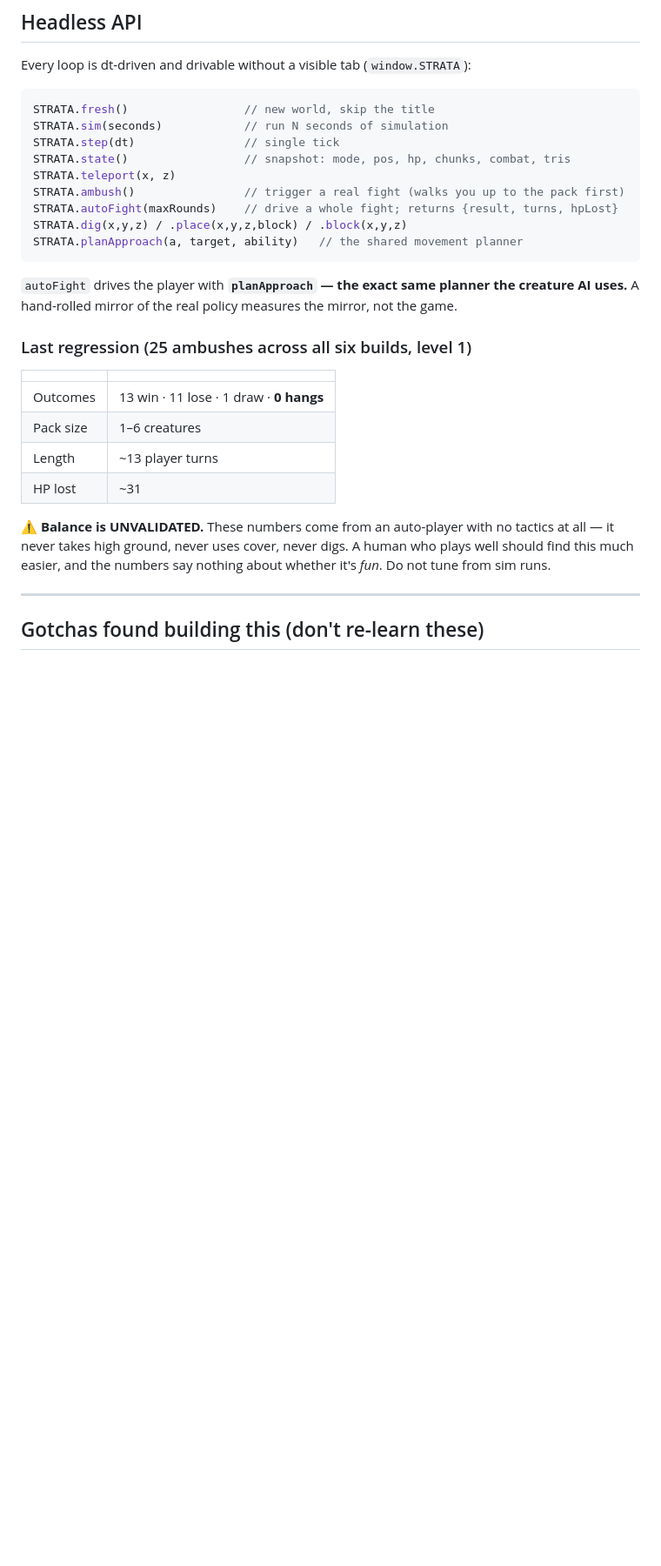
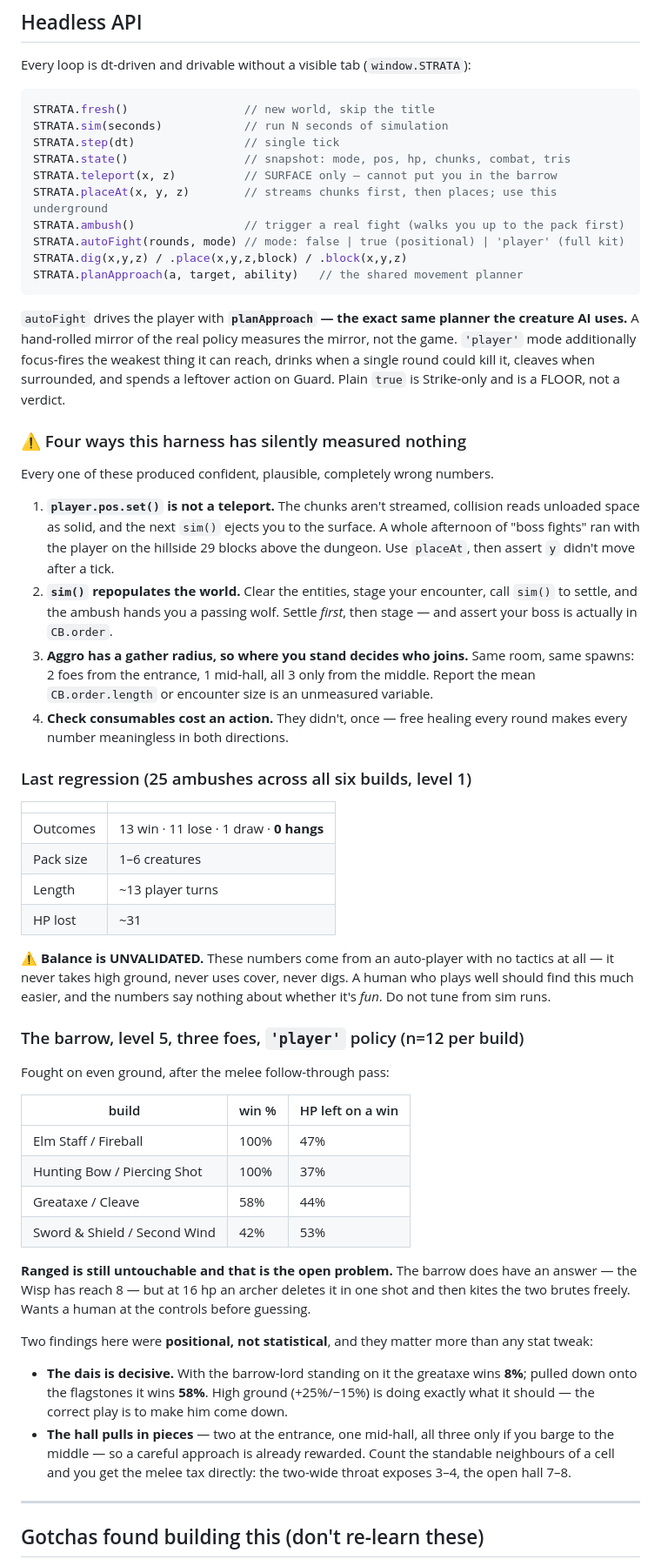
Before and after one commit to draphael123/strata, a Markdown page: README.md, the part around the change. Shown at 87% size. Drawn GitHub-style; blank space fills up the shorter version.

Commit message:
Write down what the benchmark was actually measuring
Documents placeAt/autoFight modes, the four ways this harness has silently
measured nothing, and the level-5 barrow table. Keeps the positional findings
-- the dais swings one build 8% -> 58%, the hall pulls in pieces, the throat
exposes 3-4 neighbours against the hall's 7-8 -- next to the numbers, since
they explain them.

Co-Authored-By: Claude Opus 5 <noreply@anthropic.com>

````diff
--- a/README.md
+++ b/README.md
@@ -155,16 +155,36 @@ STRATA.fresh()                 // new world, skip the title
 STRATA.sim(seconds)            // run N seconds of simulation
 STRATA.step(dt)                // single tick
 STRATA.state()                 // snapshot: mode, pos, hp, chunks, combat, tris
-STRATA.teleport(x, z)
+STRATA.teleport(x, z)          // SURFACE only — cannot put you in the barrow
+STRATA.placeAt(x, y, z)        // streams chunks first, then places; use this underground
 STRATA.ambush()                // trigger a real fight (walks you up to the pack first)
-STRATA.autoFight(maxRounds)    // drive a whole fight; returns {result, turns, hpLost}
+STRATA.autoFight(rounds, mode) // mode: false | true (positional) | 'player' (full kit)
 STRATA.dig(x,y,z) / .place(x,y,z,block) / .block(x,y,z)
 STRATA.planApproach(a, target, ability)   // the shared movement planner
 ```
 
 `autoFight` drives the player with **`planApproach` — the exact same planner the
 creature AI uses.** A hand-rolled mirror of the real policy measures the mirror, not
-the game.
+the game. `'player'` mode additionally focus-fires the weakest thing it can reach,
+drinks when a single round could kill it, cleaves when surrounded, and spends a
+leftover action on Guard. Plain `true` is Strike-only and is a FLOOR, not a verdict.
+
+### ⚠️ Four ways this harness has silently measured nothing
+
+Every one of these produced confident, plausible, completely wrong numbers.
+
+1. **`player.pos.set()` is not a teleport.** The chunks aren't streamed, collision
+   reads unloaded space as solid, and the next `sim()` ejects you to the surface. A
+   whole afternoon of "boss fights" ran with the player on the hillside 29 blocks
+   above the dungeon. Use `placeAt`, then assert `y` didn't move after a tick.
+2. **`sim()` repopulates the world.** Clear the entities, stage your encounter, call
+   `sim()` to settle, and the ambush hands you a passing wolf. Settle *first*, then
+   stage — and assert your boss is actually in `CB.order`.
+3. **Aggro has a gather radius, so where you stand decides who joins.** Same room,
+   same spawns: 2 foes from the entrance, 1 mid-hall, all 3 only from the middle.
+   Report the mean `CB.order.length` or encounter size is an unmeasured variable.
+4. **Check consumables cost an action.** They didn't, once — free healing every
+   round makes every number meaningless in both directions.
 
 ### Last regression (25 ambushes across all six builds, level 1)
 
@@ -179,6 +199,32 @@ the game.
 at all — it never takes high ground, never uses cover, never digs. A human who plays
 well should find this much easier, and the numbers say nothing about whether it's
 *fun*. Do not tune from sim runs.
+
+### The barrow, level 5, three foes, `'player'` policy (n=12 per build)
+
+Fought on even ground, after the melee follow-through pass:
+
+| build | win % | HP left on a win |
+|---|---|---|
+| Elm Staff / Fireball | 100% | 47% |
+| Hunting Bow / Piercing Shot | 100% | 37% |
+| Greataxe / Cleave | 58% | 44% |
+| Sword & Shield / Second Wind | 42% | 53% |
+
+**Ranged is still untouchable and that is the open problem.** The barrow does have an
+answer — the Wisp has reach 8 — but at 16 hp an archer deletes it in one shot and
+then kites the two brutes freely. Wants a human at the controls before guessing.
+
+Two findings here were **positional, not statistical**, and they matter more than any
+stat tweak:
+
+- **The dais is decisive.** With the barrow-lord standing on it the greataxe wins
+  **8%**; pulled down onto the flagstones it wins **58%**. High ground (+25%/−15%) is
+  doing exactly what it should — the correct play is to make him come down.
+- **The hall pulls in pieces** — two at the entrance, one mid-hall, all three only if
+  you barge to the middle — so a careful approach is already rewarded. Count the
+  standable neighbours of a cell and you get the melee tax directly: the two-wide
+  throat exposes 3–4, the open hall 7–8.
 
 ---
 
````
